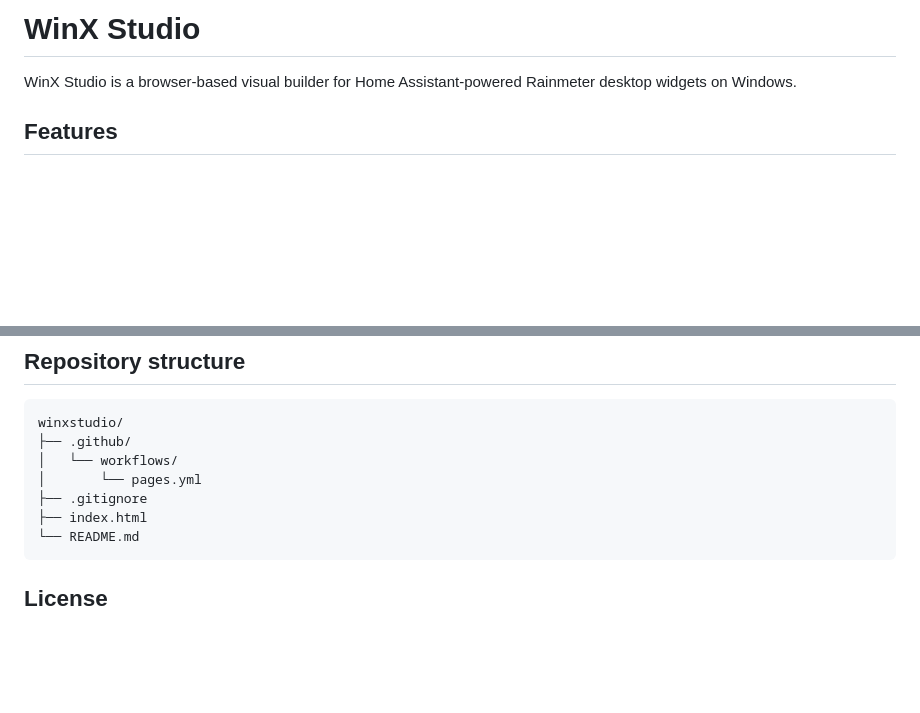
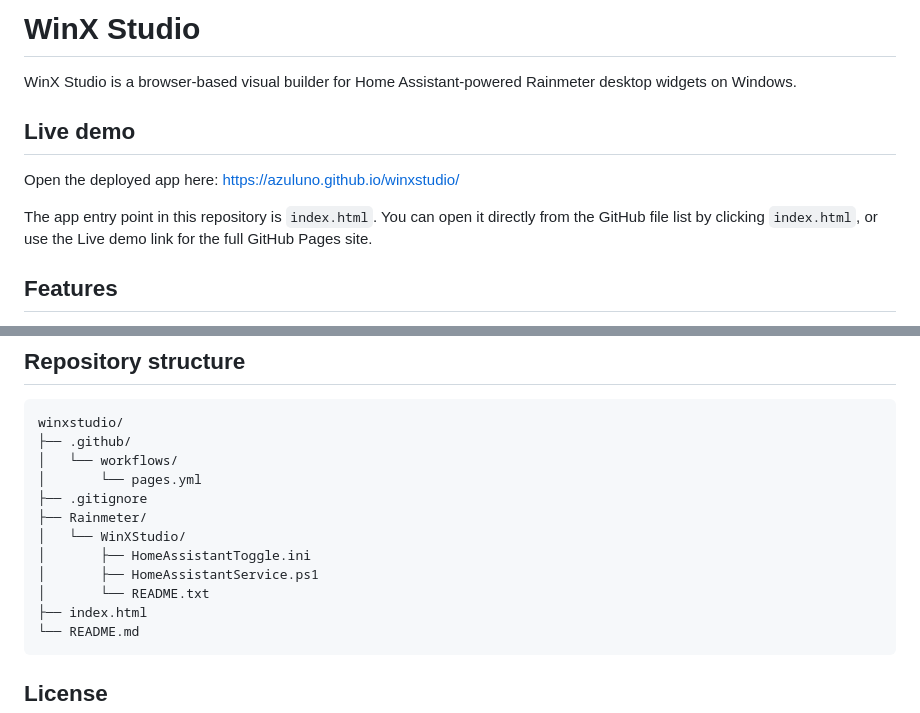
Before and after one commit to azuluno/winxstudio, a Markdown page: README.md, 2 parts joined by grey strips. Drawn GitHub-style; blank space fills up the shorter version.

Commit message:
Add live demo link to README

````diff
--- a/README.md
+++ b/README.md
@@ -1,6 +1,12 @@
 # WinX Studio
 
 WinX Studio is a browser-based visual builder for Home Assistant-powered Rainmeter desktop widgets on Windows.
+
+## Live demo
+
+Open the deployed app here: https://azuluno.github.io/winxstudio/
+
+The app entry point in this repository is `index.html`. You can open it directly from the GitHub file list by clicking `index.html`, or use the Live demo link for the full GitHub Pages site.
 
 ## Features
 
@@ -72,6 +78,11 @@ winxstudio/
 │   └── workflows/
 │       └── pages.yml
 ├── .gitignore
+├── Rainmeter/
+│   └── WinXStudio/
+│       ├── HomeAssistantToggle.ini
+│       ├── HomeAssistantService.ps1
+│       └── README.txt
 ├── index.html
 └── README.md
 ```
````
